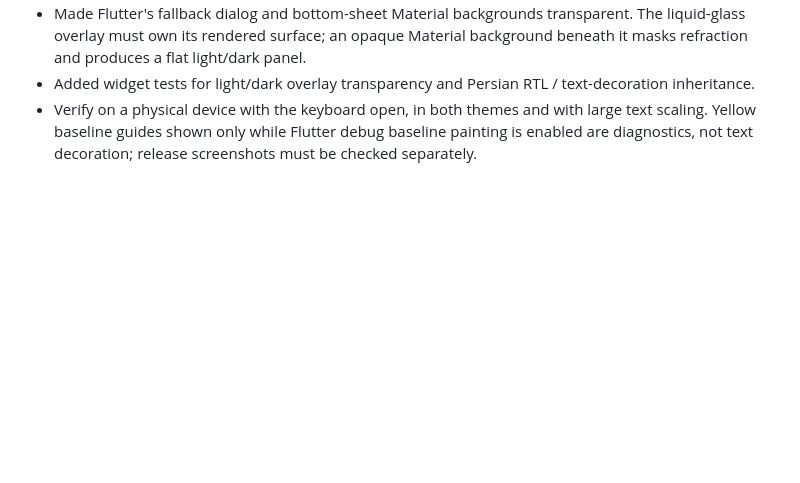
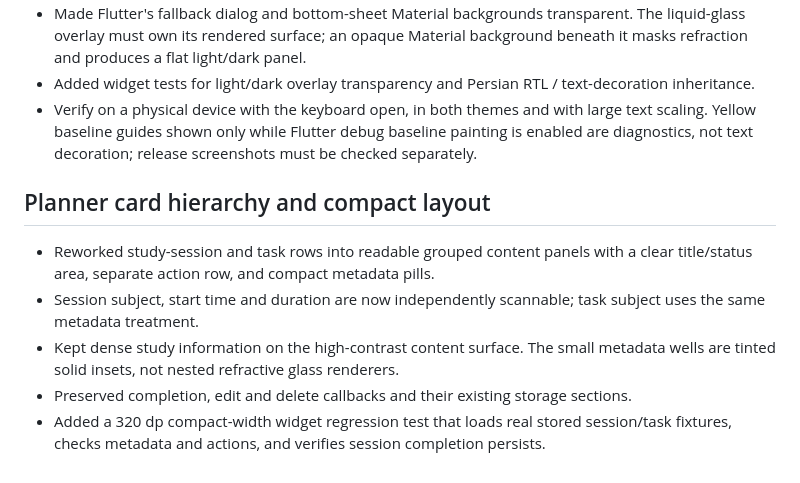
Before and after one commit to Mzarmehi1390/DarsYar, a Markdown page: docs/REDESIGN_AUDIT.md, the part around the change. GitHub-like rendering; blank space fills up the shorter version.

Commit message:
Document planner card hierarchy refinement

```diff
--- a/docs/REDESIGN_AUDIT.md
+++ b/docs/REDESIGN_AUDIT.md
@@ -168,3 +168,12 @@ The redesign must not alter:
 - Made Flutter's fallback dialog and bottom-sheet Material backgrounds transparent. The liquid-glass overlay must own its rendered surface; an opaque Material background beneath it masks refraction and produces a flat light/dark panel.
 - Added widget tests for light/dark overlay transparency and Persian RTL / text-decoration inheritance.
 - Verify on a physical device with the keyboard open, in both themes and with large text scaling. Yellow baseline guides shown only while Flutter debug baseline painting is enabled are diagnostics, not text decoration; release screenshots must be checked separately.
+
+
+## Planner card hierarchy and compact layout
+
+- Reworked study-session and task rows into readable grouped content panels with a clear title/status area, separate action row, and compact metadata pills.
+- Session subject, start time and duration are now independently scannable; task subject uses the same metadata treatment.
+- Kept dense study information on the high-contrast content surface. The small metadata wells are tinted solid insets, not nested refractive glass renderers.
+- Preserved completion, edit and delete callbacks and their existing storage sections.
+- Added a 320 dp compact-width widget regression test that loads real stored session/task fixtures, checks metadata and actions, and verifies session completion persists.
```
